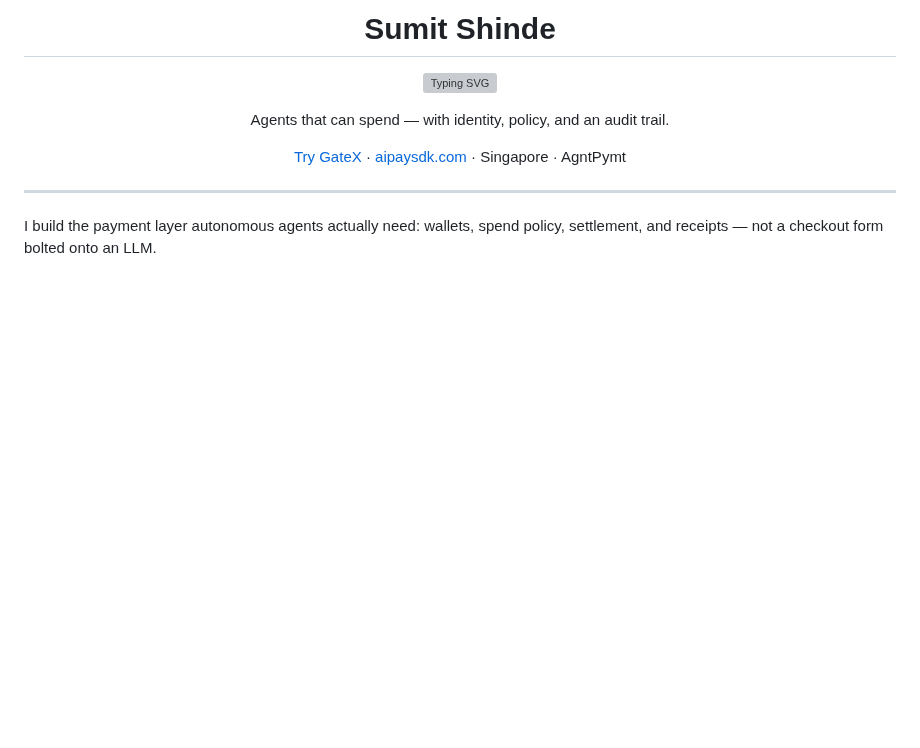
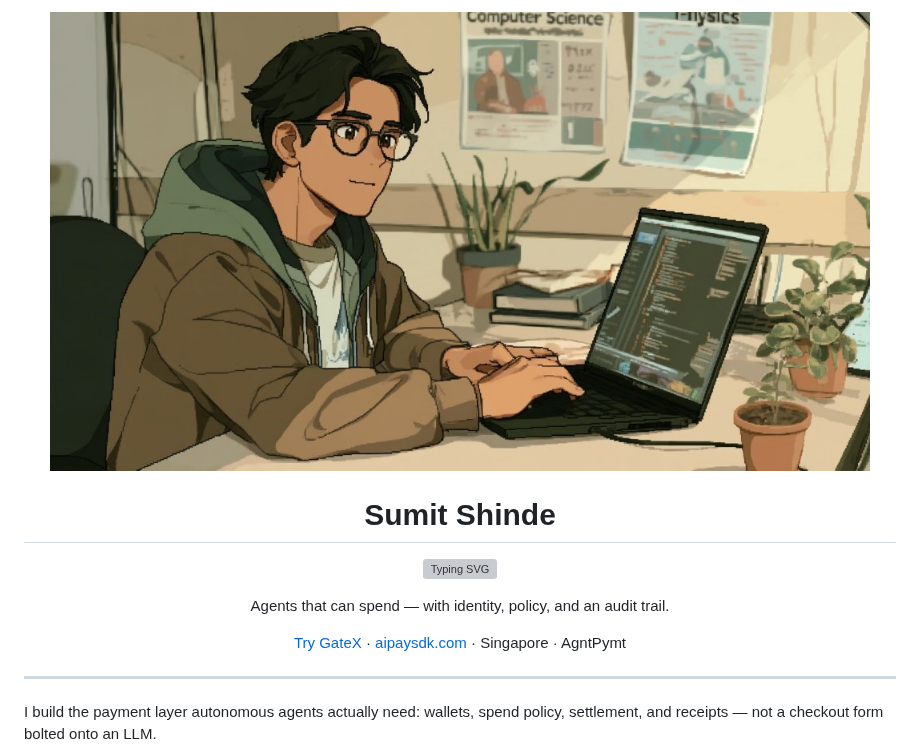
Before and after one commit to SumitShinde0702/SumitShinde0702, a Markdown page: README.md, the part around the change. GitHub-like rendering; pictures changed too: assets/header.png (added); blank space fills up the shorter version; grey boxes are pictures that could not be loaded.

Commit message:
addiiton ofpic

```diff
--- a/README.md
+++ b/README.md
@@ -1,4 +1,6 @@
 <div align="center">
+
+<img src="./assets/header.png" alt="Sumit at the desk" width="820" />
 
 # Sumit Shinde
 
```
